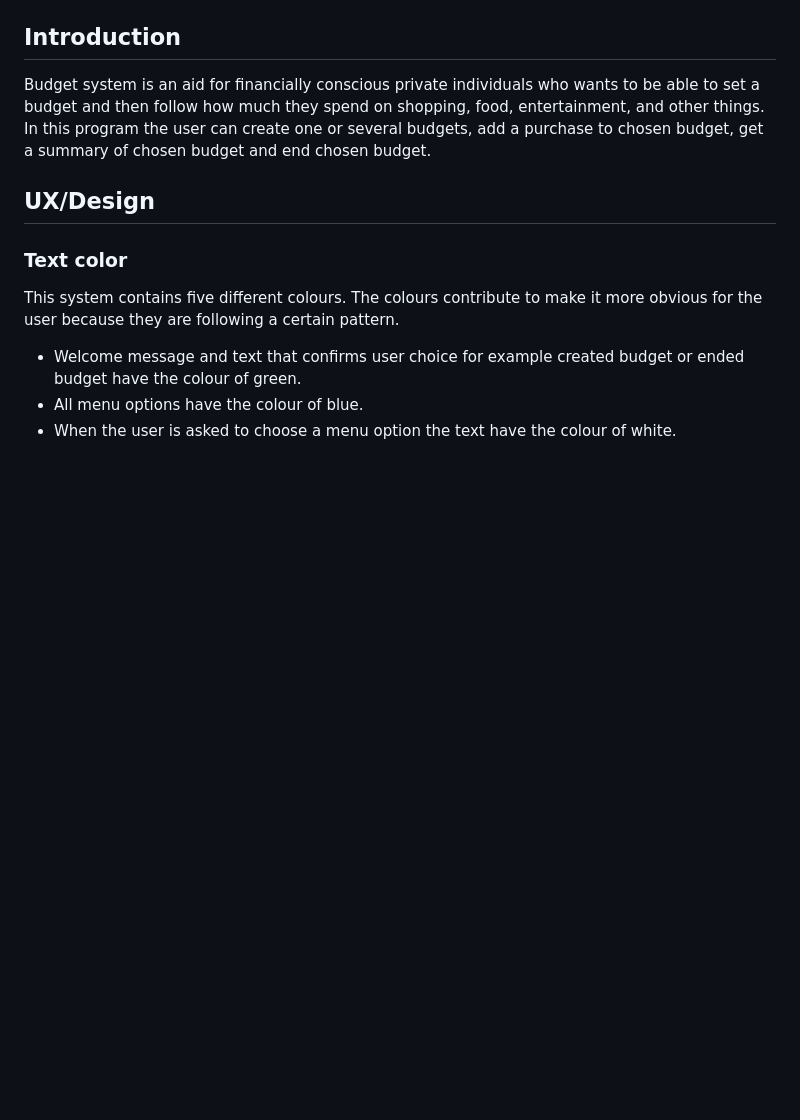
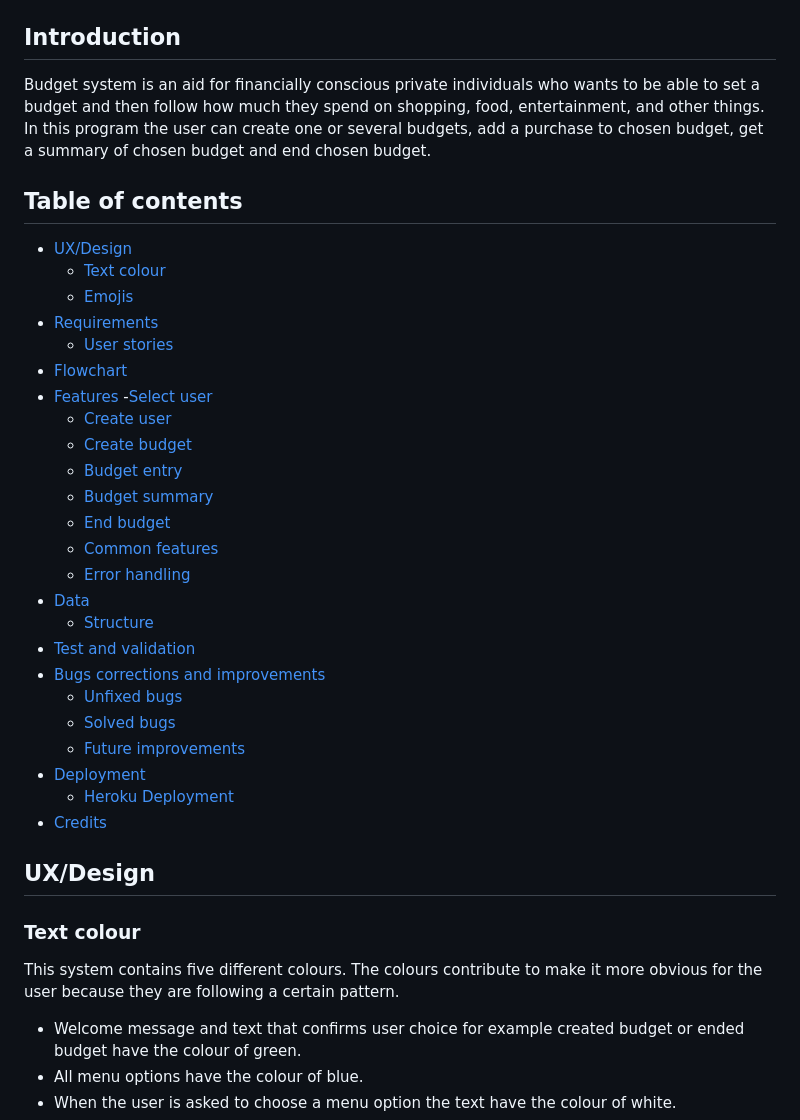
Before and after one commit to MartinaB91/project3-budget, a Markdown page: README.md, the part around the change printed below. GitHub-like rendering; blank space fills up the shorter version.

```diff
--- a/README.md
+++ b/README.md
@@ -1,8 +1,36 @@
 # Budget System
 ## Introduction
 Budget system is an aid for financially conscious private individuals who wants to be able to set a budget and then follow how much they spend on shopping, food, entertainment, and other things. In this program the user can create one or several budgets, add a purchase to chosen budget, get a summary of chosen budget and end chosen budget.
+## Table of contents
+- [UX/Design](#ux/design)
+    - [Text colour](#text-colour)
+    - [Emojis](#emojis)
+- [Requirements](#requirements)
+    - [User stories](#user-stories)
+- [Flowchart](#flowchart)
+- [Features](#features)
+    -[Select user](#select-user)
+    - [Create user](#create-user)
+    - [Create budget](#create-budget)
+    - [Budget entry](#budget-entry)
+    - [Budget summary](#budget-summary)
+    - [End budget](#end-budget)
+    - [Common features](#common-features)
+    - [Error handling](#error-handling)
+- [Data](#data)
+    - [Structure](#structure)
+- [Test and validation](#test-and-validation)
+- [Bugs corrections and improvements](#bugs-corrections-and-improvements)
+    - [Unfixed bugs](#unfixed-bugs)
+    - [Solved bugs](#solved-bugs)
+    - [Future improvements](#future-improvements)
+- [Deployment](#deployment)
+    - [Heroku Deployment](#heroku-deployment)
+- [Credits](#credits)
+
+
 ## UX/Design
-### Text color
+### Text colour
 This system contains five different colours. The colours contribute to make it more obvious for the user because they are following a certain pattern.
 - Welcome message and text that confirms user choice for example created budget or ended budget have the colour of green.
 - All menu options have the colour of blue.
```
Also changed, not shown: other parts of README.md (+31 -1 lines), readme_images/end_budget.PNG, readme_images/error_handling_6.PNG, readme_images/error_handling_7.PNG, 7 other files.
